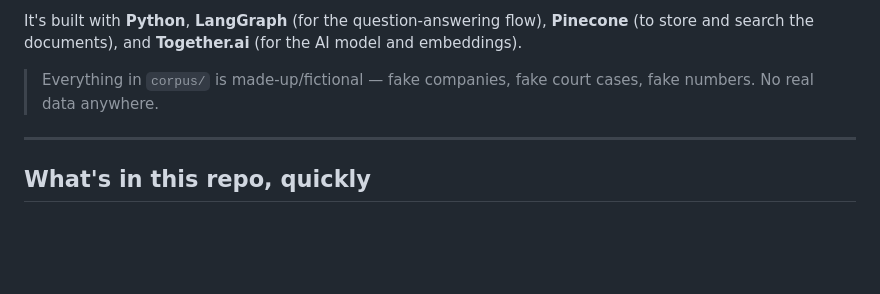
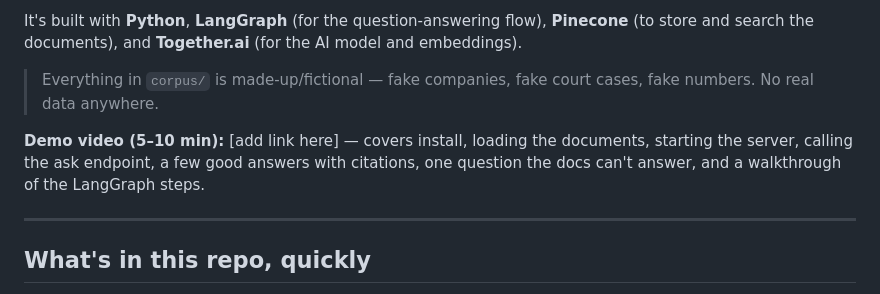
Before and after one commit to anishtilekar/Legixo, a Markdown page: README.md, the part around the change. GitHub-like rendering; blank space fills up the shorter version.

Commit message:
Add a spot in the README for the demo video link

```diff
--- a/README.md
+++ b/README.md
@@ -13,6 +13,10 @@ and embeddings).
 
 > Everything in `corpus/` is made-up/fictional — fake companies, fake court cases, fake
 > numbers. No real data anywhere.
+
+**Demo video (5–10 min):** [add link here] — covers install, loading the documents,
+starting the server, calling the ask endpoint, a few good answers with citations, one
+question the docs can't answer, and a walkthrough of the LangGraph steps.
 
 ---
 
```
